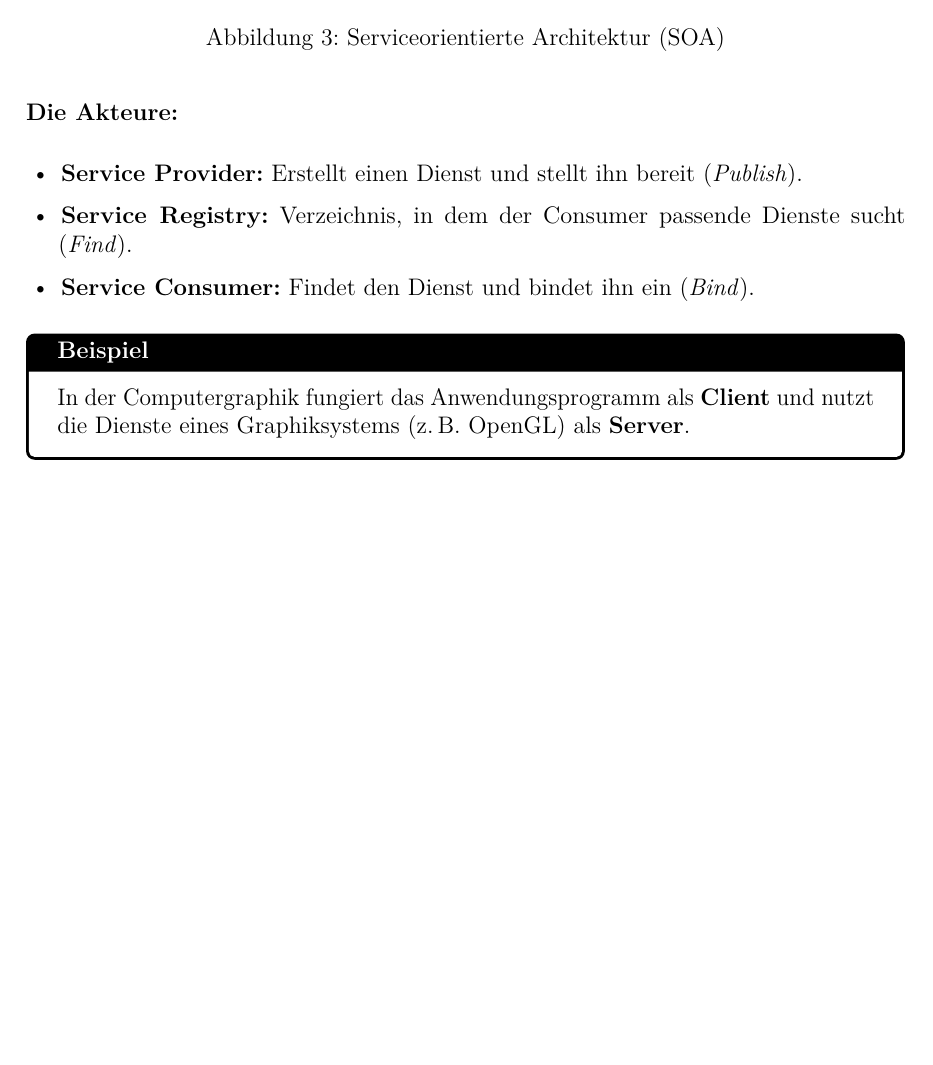
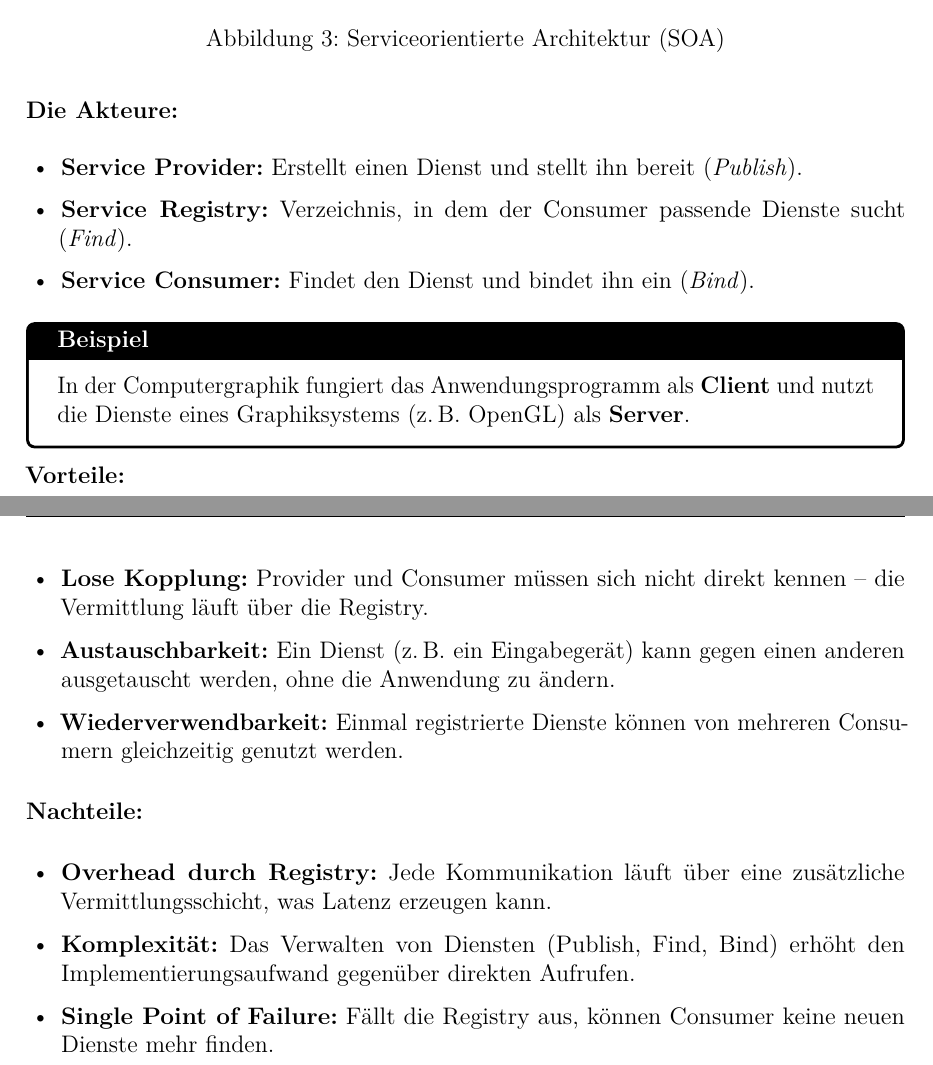
Before and after one commit to dpaguba/college-assignment, a LaTeX document (main.tex): part of page 4 of 4 before the commit and two parts of pages 4 and 5 of 5 after it, the two joined at a grey line, cut so that both start at the same text, the shorter picture padded with empty space. Compiled offline with pdfLaTeX.

Commit message:
add: Vor- und Nachteile für SOA/Gerätemodell

```diff
--- a/main.tex
+++ b/main.tex
@@ -307,4 +307,24 @@ Service-Kanal.
   nutzt die Dienste eines Graphiksystems (z.\,B. OpenGL) als \textbf{Server}.
 \end{examplebox}
 
+\textbf{Vorteile:}
+\begin{itemize}
+  \item \textbf{Lose Kopplung:} Provider und Consumer müssen sich nicht direkt
+        kennen -- die Vermittlung läuft über die Registry.
+  \item \textbf{Austauschbarkeit:} Ein Dienst (z.\,B. ein Eingabegerät) kann
+        gegen einen anderen ausgetauscht werden, ohne die Anwendung zu ändern.
+  \item \textbf{Wiederverwendbarkeit:} Einmal registrierte Dienste können von
+        mehreren Consumern gleichzeitig genutzt werden.
+\end{itemize}
+
+\textbf{Nachteile:}
+\begin{itemize}
+  \item \textbf{Overhead durch Registry:} Jede Kommunikation läuft über eine
+        zusätzliche Vermittlungsschicht, was Latenz erzeugen kann.
+  \item \textbf{Komplexität:} Das Verwalten von Diensten (Publish, Find, Bind)
+        erhöht den Implementierungsaufwand gegenüber direkten Aufrufen.
+  \item \textbf{Single Point of Failure:} Fällt die Registry aus, können
+        Consumer keine neuen Dienste mehr finden.
+\end{itemize}
+
 \end{document}
```
